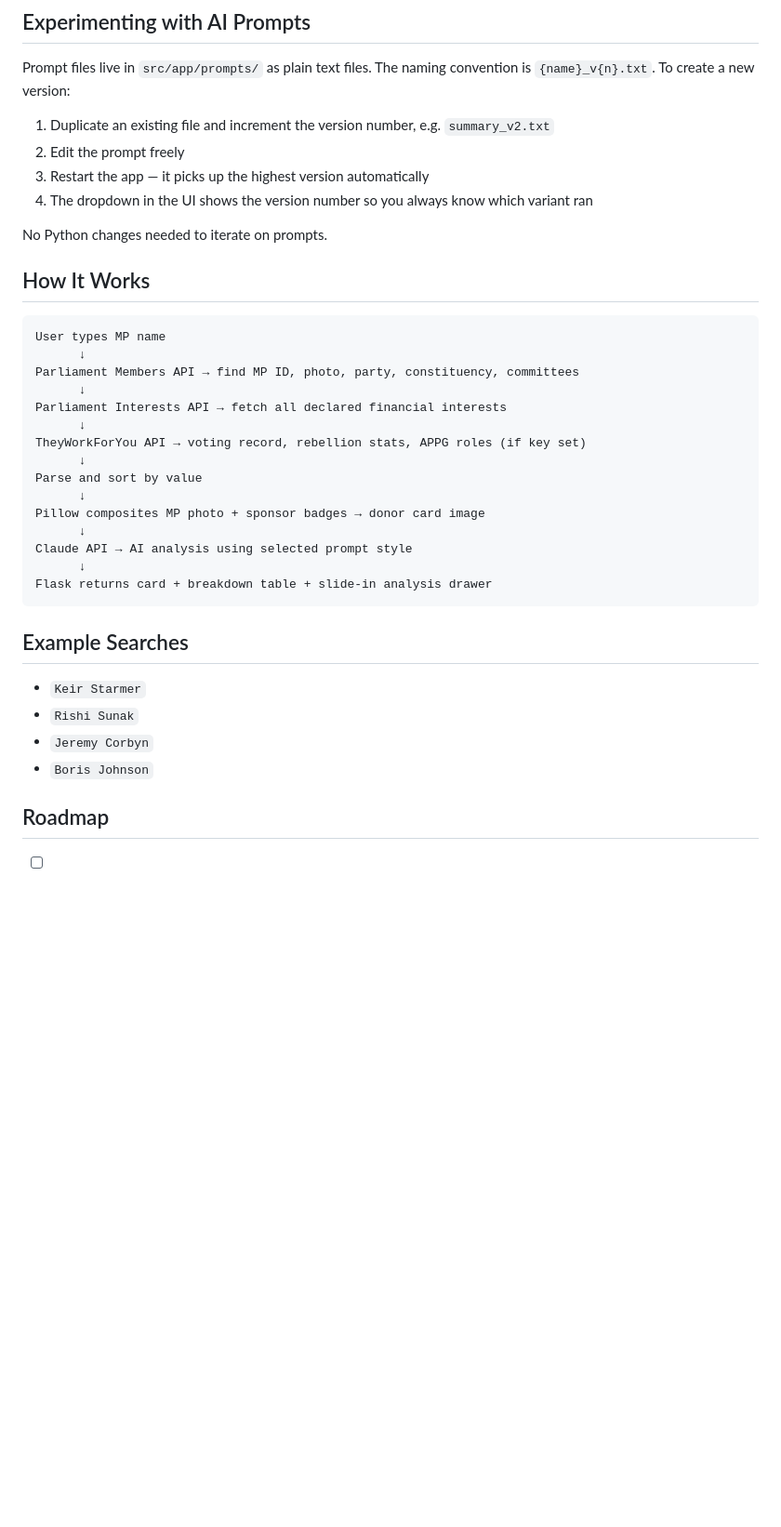
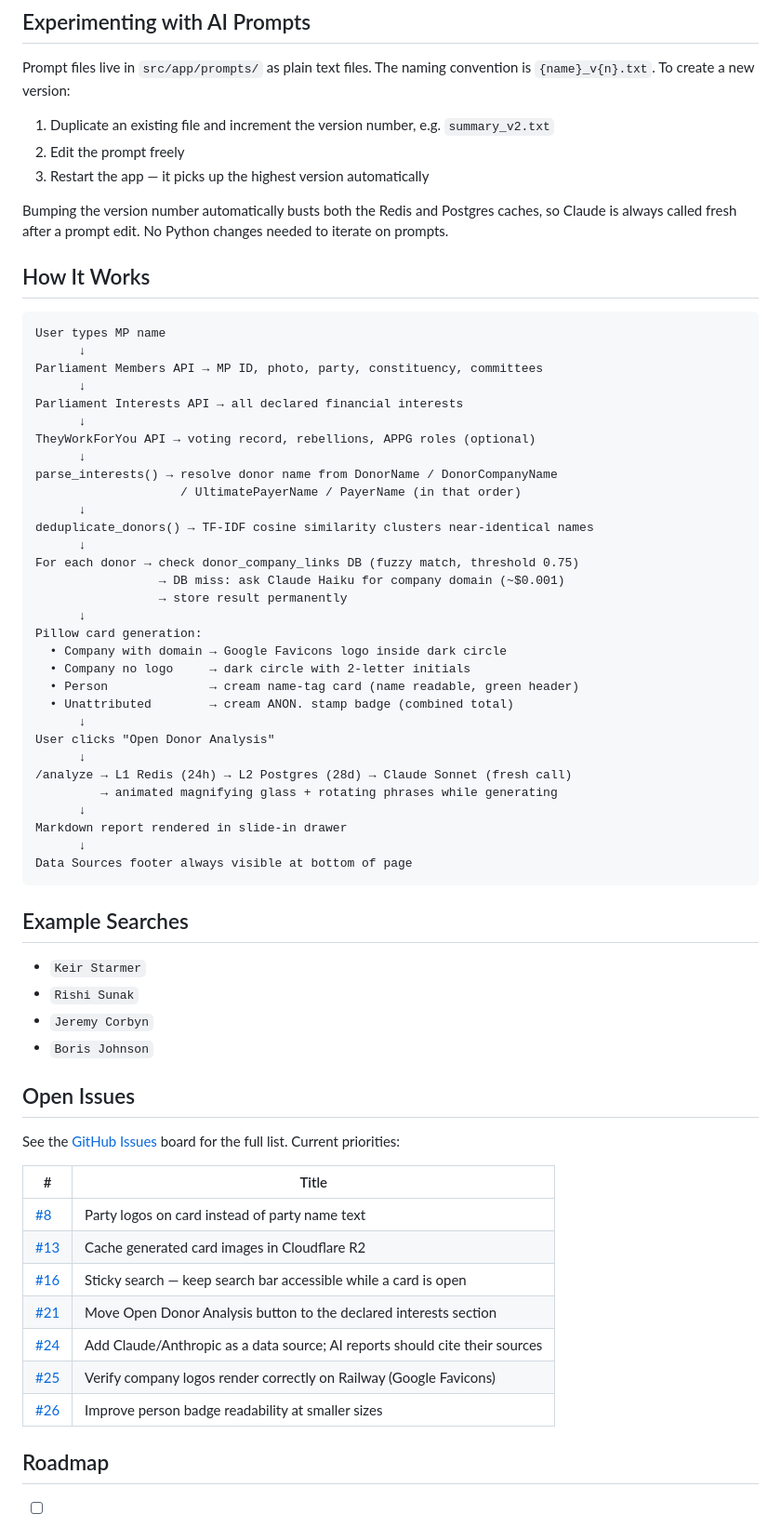
Before and after one commit to mahsa7haft/paidup, a Markdown page: README.md, the part around one of its changes. Shown at 93% size. Drawn GitHub-style; blank space fills up the shorter version.

Commit message:
docs: update README to reflect current state of the app
- What it does: describe three badge types + animated analysis loading
- Tech stack: add Claude Haiku, Google Favicons, Redis, Postgres rows
- DB table: fix logo_domain description (Google Favicons, not Clearbit)
- How it works: full updated flow with donor name resolution, badge logic,
  two-level cache, and animated loading
- Prompts: remove stale note about version number in dropdown (removed from UI)
- Add Open Issues table linking to active GitHub issues
- Roadmap unchanged

Co-Authored-By: Claude Sonnet 4.6 <noreply@anthropic.com>

````diff
--- a/README.md
+++ b/README.md
@@ -321,28 +330,43 @@ Prompt files live in `src/app/prompts/` as plain text files. The naming conventi
 1. Duplicate an existing file and increment the version number, e.g. `summary_v2.txt`
 2. Edit the prompt freely
 3. Restart the app — it picks up the highest version automatically
-4. The dropdown in the UI shows the version number so you always know which variant ran
 
-No Python changes needed to iterate on prompts.
+Bumping the version number automatically busts both the Redis and Postgres caches, so Claude is always called fresh after a prompt edit. No Python changes needed to iterate on prompts.
 
 ## How It Works
 
 ```
 User types MP name
       ↓
-Parliament Members API → find MP ID, photo, party, constituency, committees
+Parliament Members API → MP ID, photo, party, constituency, committees
       ↓
-Parliament Interests API → fetch all declared financial interests
+Parliament Interests API → all declared financial interests
       ↓
-TheyWorkForYou API → voting record, rebellion stats, APPG roles (if key set)
+TheyWorkForYou API → voting record, rebellions, APPG roles (optional)
       ↓
-Parse and sort by value
+parse_interests() → resolve donor name from DonorName / DonorCompanyName
+                    / UltimatePayerName / PayerName (in that order)
       ↓
-Pillow composites MP photo + sponsor badges → donor card image
+deduplicate_donors() → TF-IDF cosine similarity clusters near-identical names
       ↓
-Claude API → AI analysis using selected prompt style
+For each donor → check donor_company_links DB (fuzzy match, threshold 0.75)
+                 → DB miss: ask Claude Haiku for company domain (~$0.001)
+                 → store result permanently
       ↓
-Flask returns card + breakdown table + slide-in analysis drawer
+Pillow card generation:
+  • Company with domain → Google Favicons logo inside dark circle
+  • Company no logo     → dark circle with 2-letter initials
+  • Person              → cream name-tag card (name readable, green header)
+  • Unattributed        → cream ANON. stamp badge (combined total)
+      ↓
+User clicks "Open Donor Analysis"
+      ↓
+/analyze → L1 Redis (24h) → L2 Postgres (28d) → Claude Sonnet (fresh call)
+         → animated magnifying glass + rotating phrases while generating
+      ↓
+Markdown report rendered in slide-in drawer
+      ↓
+Data Sources footer always visible at bottom of page
 ```
 
 ## Example Searches
@@ -352,6 +376,20 @@ Flask returns card + breakdown table + slide-in analysis drawer
 - `Jeremy Corbyn`
 - `Boris Johnson`
 
+## Open Issues
+
+See the [GitHub Issues](https://github.com/mahsa7haft/paidup/issues) board for the full list. Current priorities:
+
+| # | Title |
+|---|---|
+| [#8](https://github.com/mahsa7haft/paidup/issues/8) | Party logos on card instead of party name text |
+| [#13](https://github.com/mahsa7haft/paidup/issues/13) | Cache generated card images in Cloudflare R2 |
+| [#16](https://github.com/mahsa7haft/paidup/issues/16) | Sticky search — keep search bar accessible while a card is open |
+| [#21](https://github.com/mahsa7haft/paidup/issues/21) | Move Open Donor Analysis button to the declared interests section |
+| [#24](https://github.com/mahsa7haft/paidup/issues/24) | Add Claude/Anthropic as a data source; AI reports should cite their sources |
+| [#25](https://github.com/mahsa7haft/paidup/issues/25) | Verify company logos render correctly on Railway (Google Favicons) |
+| [#26](https://github.com/mahsa7haft/paidup/issues/26) | Improve person badge readability at smaller sizes |
+
 ## Roadmap
 
 - [ ] US politicians via OpenSecrets API
````
Also changed, not shown: other parts of README.md (+16 -7 lines).
